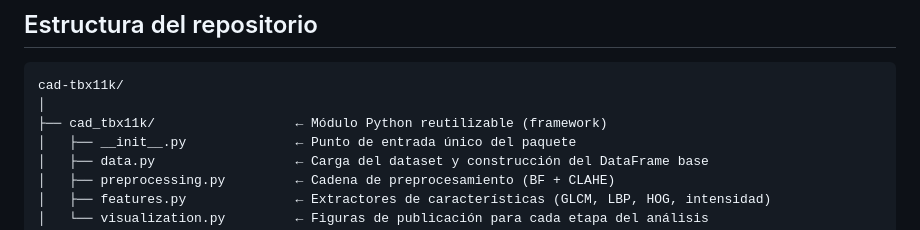
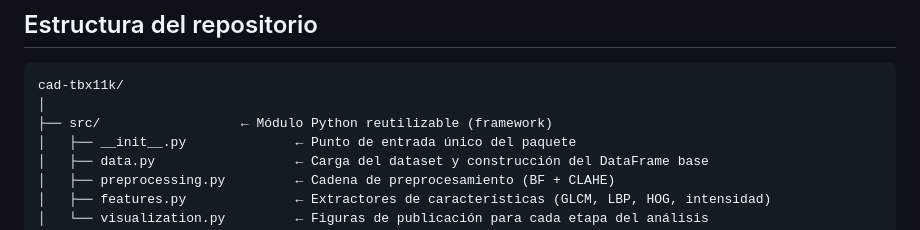
Before and after one commit to KevEstr/CAD_TBX11K, a Markdown page: README.md, the part around the change. Drawn GitHub-style.

````diff
--- a/README.md
+++ b/README.md
@@ -9,7 +9,7 @@ Pipeline de análisis exploratorio, preprocesamiento y extracción de caracterí
 ```text
 cad-tbx11k/
 │
-├── cad_tbx11k/                  ← Módulo Python reutilizable (framework)
+├── src/                  ← Módulo Python reutilizable (framework)
 │   ├── __init__.py              ← Punto de entrada único del paquete
 │   ├── data.py                  ← Carga del dataset y construcción del DataFrame base
 │   ├── preprocessing.py         ← Cadena de preprocesamiento (BF + CLAHE)
````
